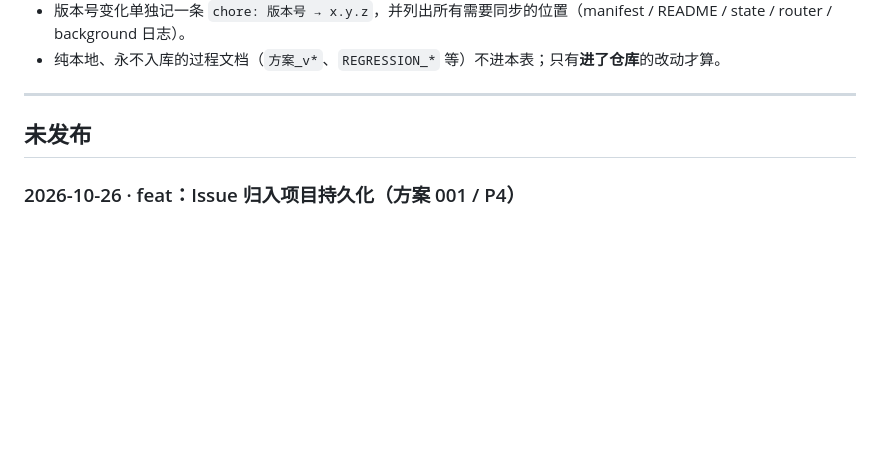
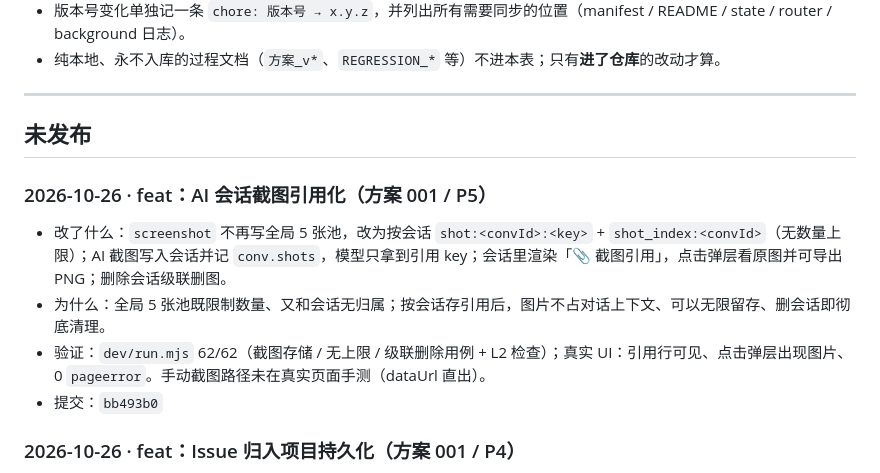
Before and after one commit to gu437/F12x, a Markdown page: CHANGELOG.md, the part around the change. GitHub-like rendering; blank space fills up the shorter version.

Commit message:
docs: 记录 P5 截图引用化（方案 001）

```diff
--- a/CHANGELOG.md
+++ b/CHANGELOG.md
@@ -27,6 +27,11 @@
 
 ## 未发布
 
+### 2026-10-26 · feat：AI 会话截图引用化（方案 001 / P5）
+- 改了什么：`screenshot` 不再写全局 5 张池，改为按会话 `shot:<convId>:<key>` + `shot_index:<convId>`（无数量上限）；AI 截图写入会话并记 `conv.shots`，模型只拿到引用 key；会话里渲染「📎 截图引用」，点击弹层看原图并可导出 PNG；删除会话级联删图。
+- 为什么：全局 5 张池既限制数量、又和会话无归属；按会话存引用后，图片不占对话上下文、可以无限留存、删会话即彻底清理。
+- 验证：`dev/run.mjs` 62/62（截图存储 / 无上限 / 级联删除用例 + L2 检查）；真实 UI：引用行可见、点击弹层出现图片、0 `pageerror`。手动截图路径未在真实页面手测（dataUrl 直出）。
+- 提交：`bb493b0`
 ### 2026-10-26 · feat：Issue 归入项目持久化（方案 001 / P4）
 - 改了什么：新增 `active_project_v1` 与 `ensureActiveProject()`（没有项目时自动建「默认项目」）；Issue 读写改走当前项目的 `project.issues`（`project:active` / `issue:list` / `issue:save` / `issue:delete`），面板不再直接读写 `f12x_issues_v1`；旧全局库一次性迁入「迁移项目（旧数据）」并留 `issues_backup_v1` 备份。
 - 为什么：Issue 是用户手工产出的结论，属于持久数据；按"持久数据全部落项目"的决策，不应再有独立的全局 Issue 库。
```
